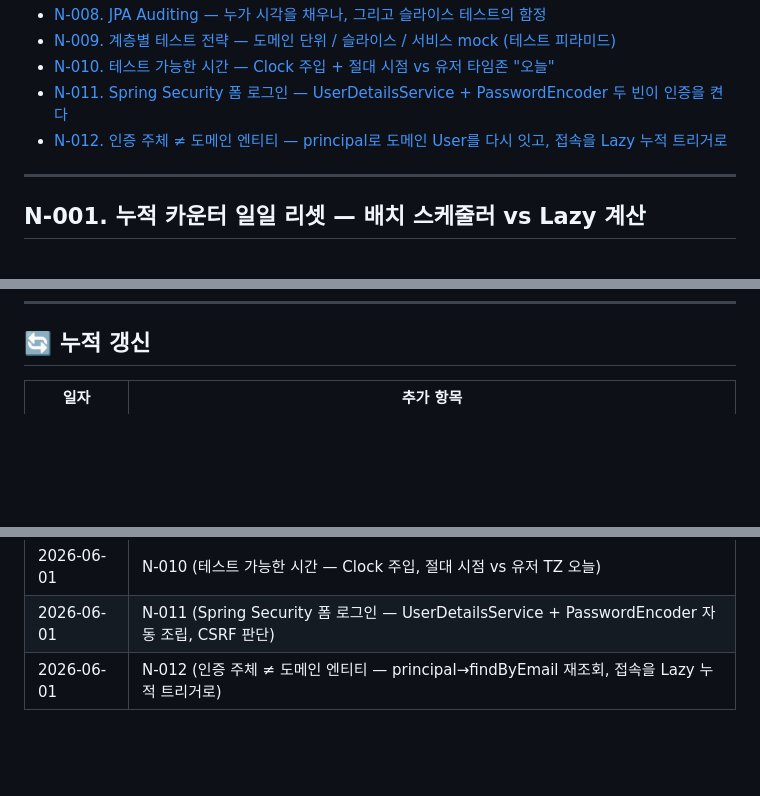
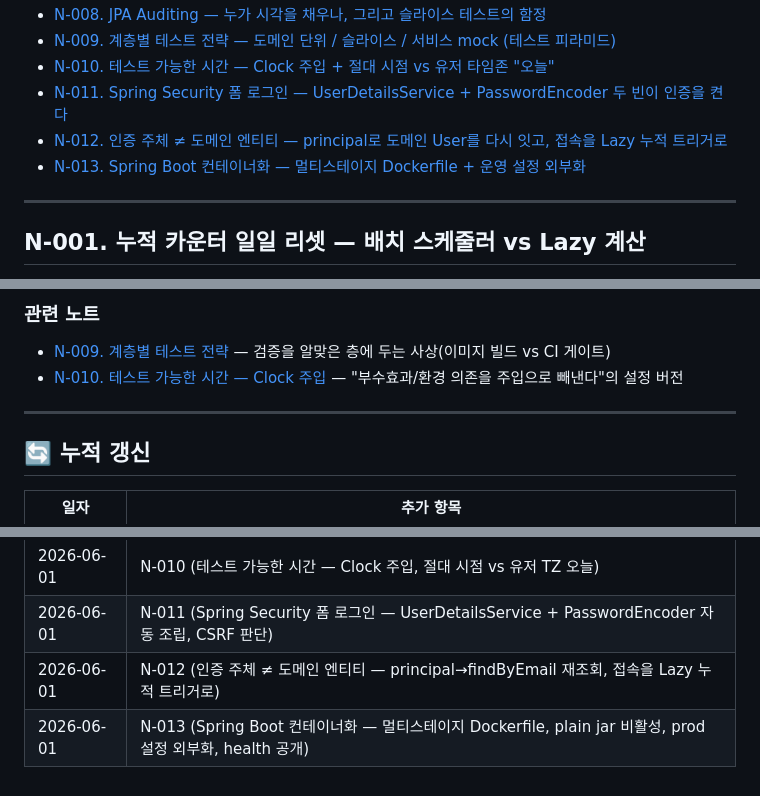
Before and after one commit to Goospel/booktimer, a Markdown page: claude-docs/learning-notes.md, 3 parts joined by grey strips. Rendered like a GitHub page; blank space fills up the shorter version.

```diff
--- a/claude-docs/learning-notes.md
+++ b/claude-docs/learning-notes.md
@@ -16,6 +16,7 @@
 - [N-010. 테스트 가능한 시간 — Clock 주입 + 절대 시점 vs 유저 타임존 "오늘"](#n-010-테스트-가능한-시간--clock-주입--절대-시점-vs-유저-타임존-오늘)
 - [N-011. Spring Security 폼 로그인 — UserDetailsService + PasswordEncoder 두 빈이 인증을 켠다](#n-011-spring-security-폼-로그인--userdetailsservice--passwordencoder-두-빈이-인증을-켠다)
 - [N-012. 인증 주체 ≠ 도메인 엔티티 — principal로 도메인 User를 다시 잇고, 접속을 Lazy 누적 트리거로](#n-012-인증-주체--도메인-엔티티--principal로-도메인-user를-다시-잇고-접속을-lazy-누적-트리거로)
+- [N-013. Spring Boot 컨테이너화 — 멀티스테이지 Dockerfile + 운영 설정 외부화](#n-013-spring-boot-컨테이너화--멀티스테이지-dockerfile--운영-설정-외부화)
 
 ---
 
@@ -495,3 +557,10 @@ public String dashboard(Principal principal, Model model) {
+### 관련 노트
+
+- [N-009. 계층별 테스트 전략](#n-009-계층별-테스트-전략--도메인-단위--슬라이스--서비스-mock-테스트-피라미드) — 검증을 알맞은 층에 두는 사상(이미지 빌드 vs CI 게이트)
+- [N-010. 테스트 가능한 시간 — Clock 주입](#n-010-테스트-가능한-시간--clock-주입--절대-시점-vs-유저-타임존-오늘) — "부수효과/환경 의존을 주입으로 빼낸다"의 설정 버전
+
+---
+
 ## 🔄 누적 갱신
 
 | 일자 | 추가 항목 |
@@ -505,3 +574,4 @@ public String dashboard(Principal principal, Model model) {
 | 2026-06-01 | N-010 (테스트 가능한 시간 — Clock 주입, 절대 시점 vs 유저 TZ 오늘) |
 | 2026-06-01 | N-011 (Spring Security 폼 로그인 — UserDetailsService + PasswordEncoder 자동 조립, CSRF 판단) |
 | 2026-06-01 | N-012 (인증 주체 ≠ 도메인 엔티티 — principal→findByEmail 재조회, 접속을 Lazy 누적 트리거로) |
+| 2026-06-01 | N-013 (Spring Boot 컨테이너화 — 멀티스테이지 Dockerfile, plain jar 비활성, prod 설정 외부화, health 공개) |
```
Also changed, not shown: other parts of claude-docs/learning-notes.md (+61 -0 lines).
